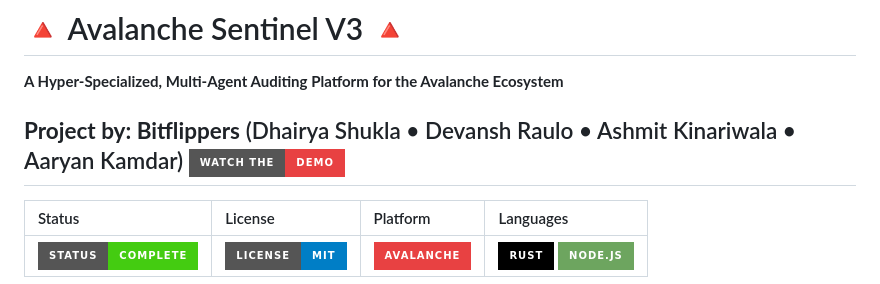
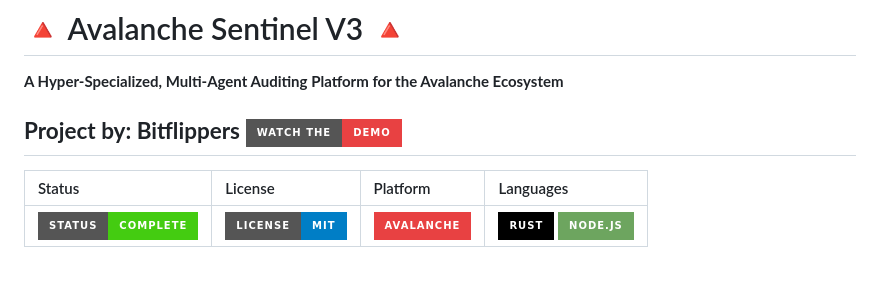
Before and after one commit to devansh0703/avalanche-sentinel, a Markdown page: README.md, the part around the change. GitHub-like rendering; badges without logos.

```diff
--- a/README.md
+++ b/README.md
@@ -3,7 +3,6 @@
 **A Hyper-Specialized, Multi-Agent Auditing Platform for the Avalanche Ecosystem**
 
 **Project by: Bitflippers**
-(Dhairya Shukla • Devansh Raulo • Ashmit Kinariwala • Aaryan Kamdar)
 [![Watch the Demo](https://img.shields.io/badge/Watch_the-Demo-E84142?style=for-the-badge&logo=youtube)](https://youtu.be/UuEp99h5Zto)
 ---
 
```
